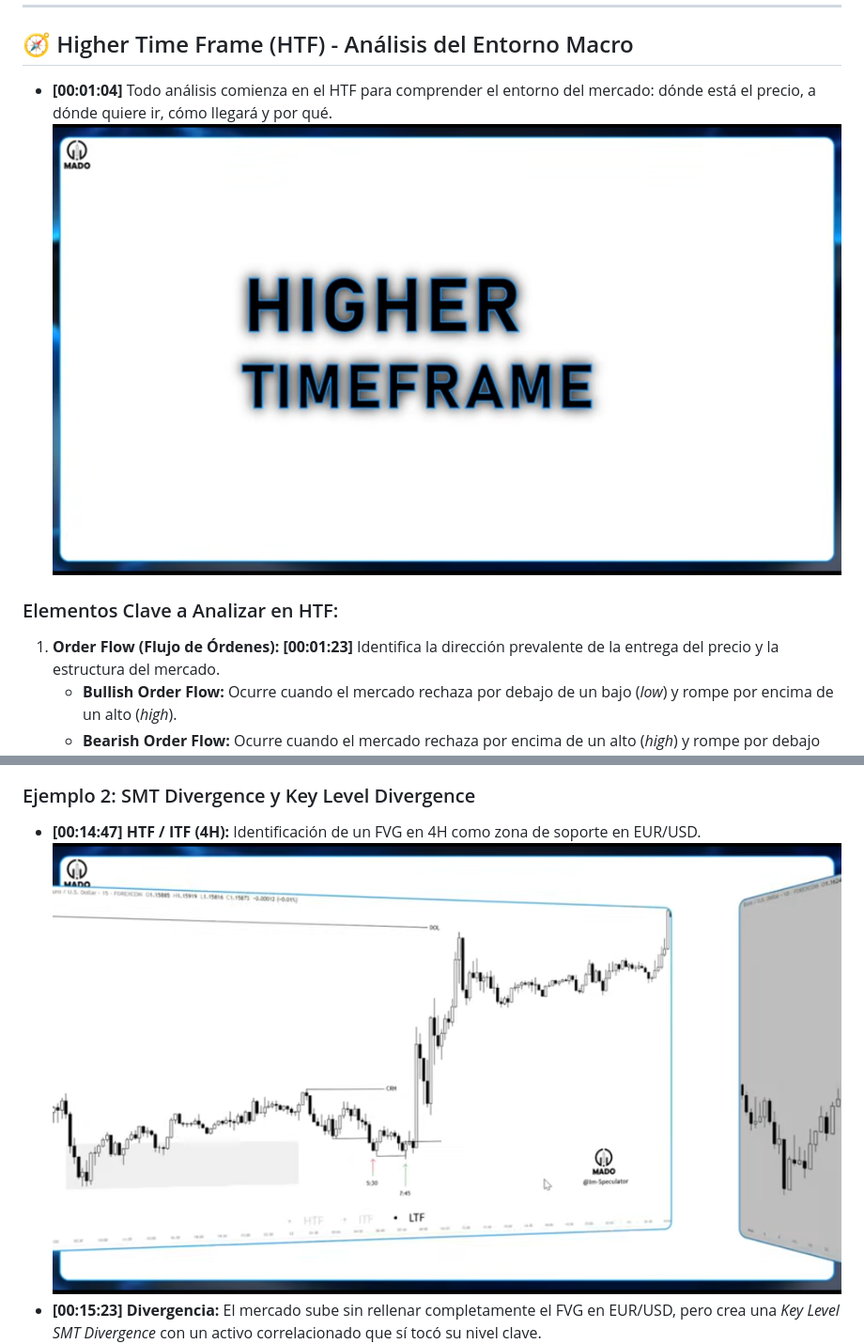
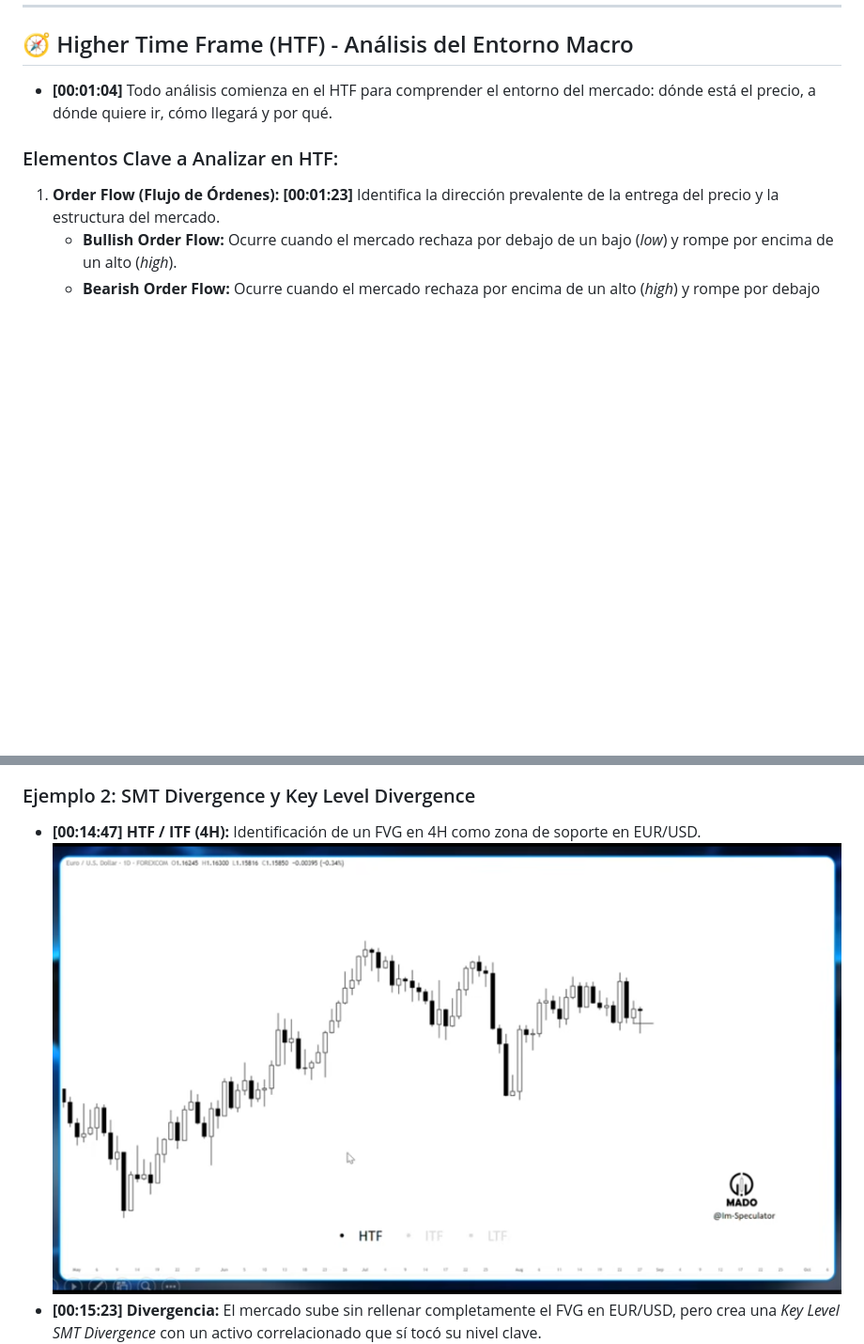
Before and after one commit to jmendozacr/mado-strategy, a Markdown page: docs/charter-3.md, 2 parts joined by grey strips. Shown at 94% size. Rendered like a GitHub page; pictures changed too: docs/assets/charter-3/00-01-04.png (deleted), docs/assets/charter-3/00-14-47.png; blank space fills up the shorter version.

```diff
--- a/docs/charter-3.md
+++ b/docs/charter-3.md
@@ -15,7 +15,6 @@
 
 ## 🧭 Higher Time Frame (HTF) - Análisis del Entorno Macro
 * **[00:01:04]** Todo análisis comienza en el HTF para comprender el entorno del mercado: dónde está el precio, a dónde quiere ir, cómo llegará y por qué.
-  ![Frame 00:01:04](assets/charter-3/00-01-04.png)
 
 ### Elementos Clave a Analizar en HTF:
 1. **Order Flow (Flujo de Órdenes):** **[00:01:23]** Identifica la dirección prevalente de la entrega del precio y la estructura del mercado.
```
Also changed, not shown: other parts of docs/charter-3.md (+0 -2 lines), docs/assets/charter-3/00-07-37.png (deleted), docs/assets/charter-3/00-10-32.png (deleted).
